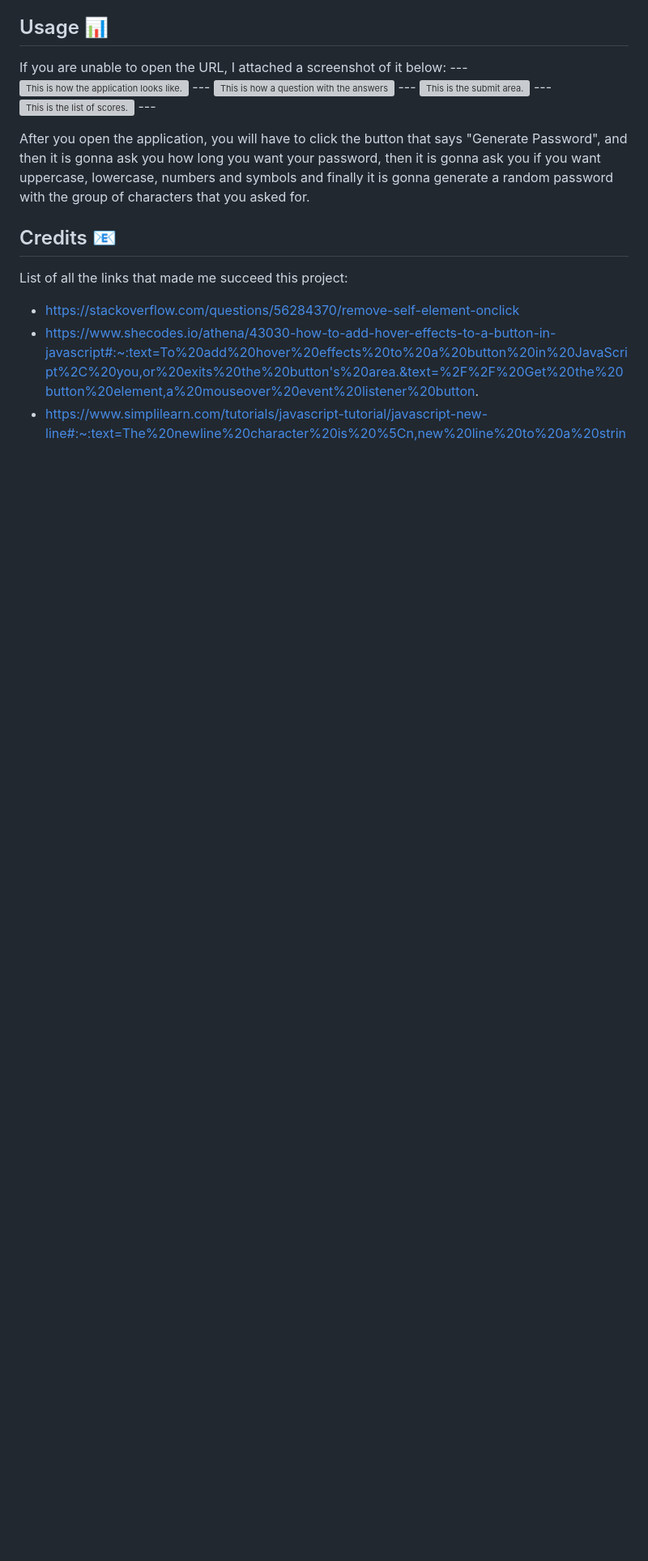
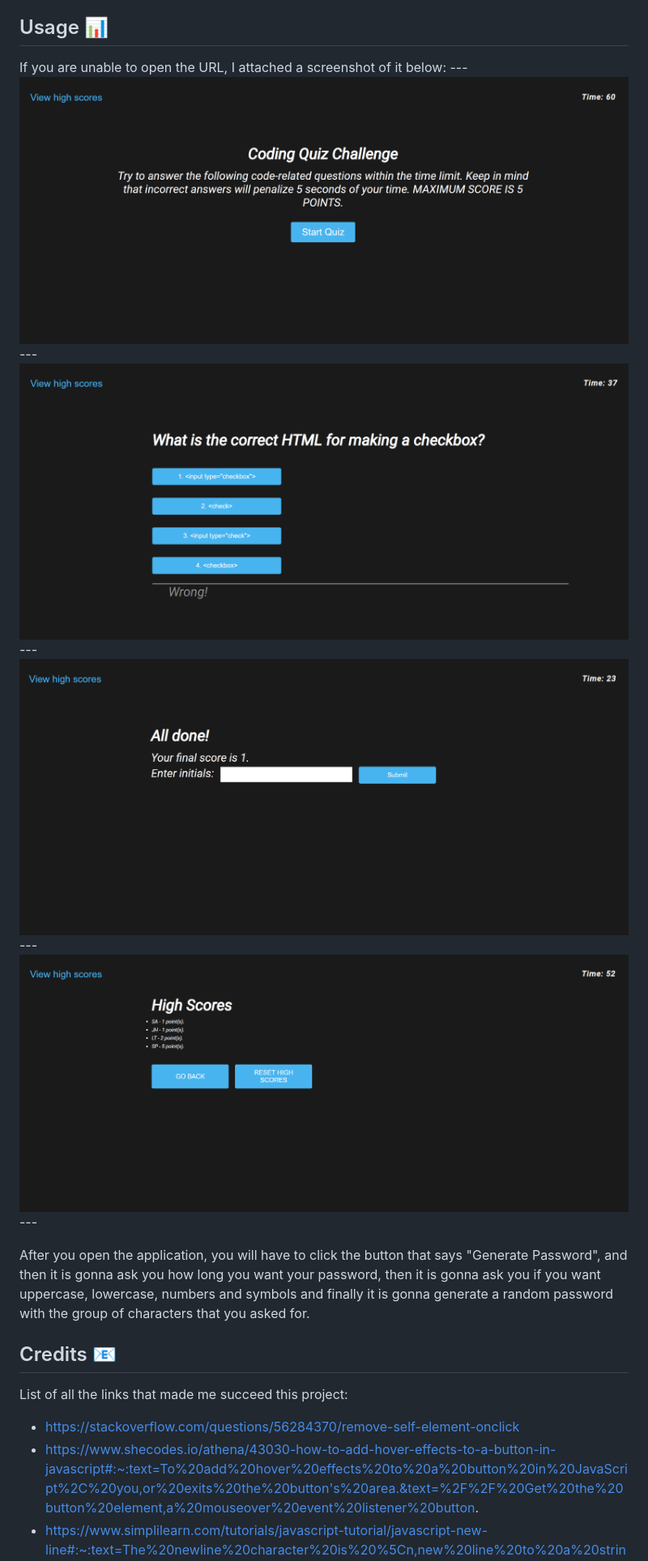
Before and after one commit to Stroyer210/coding-quiz, a Markdown page: README.md, the part around the change. Shown at 81% size. GitHub-like rendering; blank space fills up the shorter version; grey boxes are pictures that could not be loaded.

Commit message:
Fixing the links of the screenshots.

```diff
--- a/README.md
+++ b/README.md
@@ -15,13 +15,13 @@ You are able to see the coding quiz in two different ways, depending on what you
 ## Usage :bar_chart:
 If you are unable to open the URL, I attached a screenshot of it below:
     ---
-    ![This is how the application looks like.](assets/images/s1.png)
+    ![This is how the application looks like.](assets/images/S1.png)
     ---
-    ![This is how a question with the answers looks like.](assets/images/s2.png)
+    ![This is how a question with the answers looks like.](assets/images/S2.png)
     ---
-    ![This is the submit area.](assets/images/s3.png)
+    ![This is the submit area.](assets/images/S3.png)
     ---
-    ![This is the list of scores.](assets/images/s4.png)
+    ![This is the list of scores.](assets/images/S4.png)
     ---
 
 After you open the application, you will have to click the button that says "Generate Password", and then it is gonna ask you how long you want your password, then it is gonna ask you if you want uppercase, lowercase, numbers and symbols and finally it is gonna generate a random password with the group of characters that you asked for.
```
